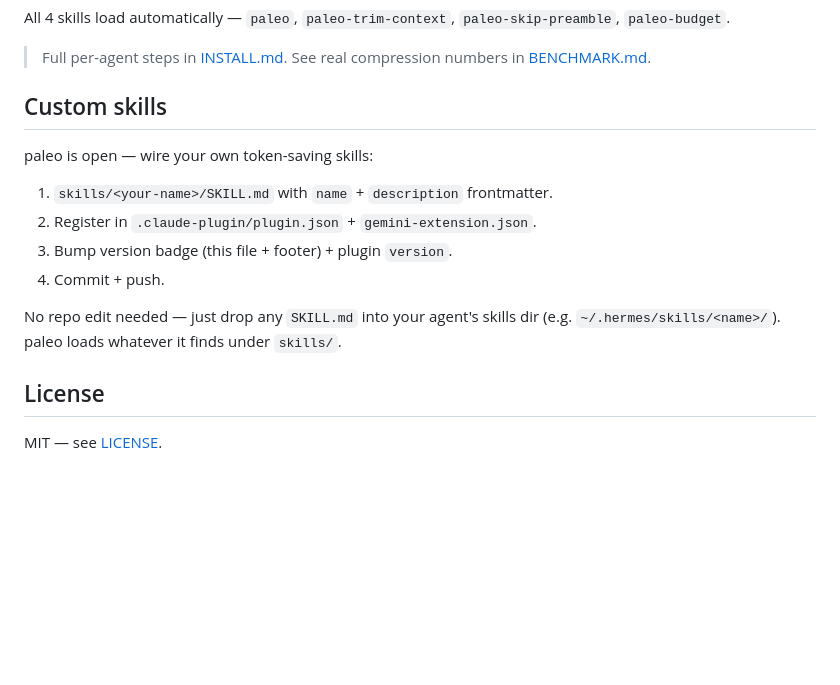
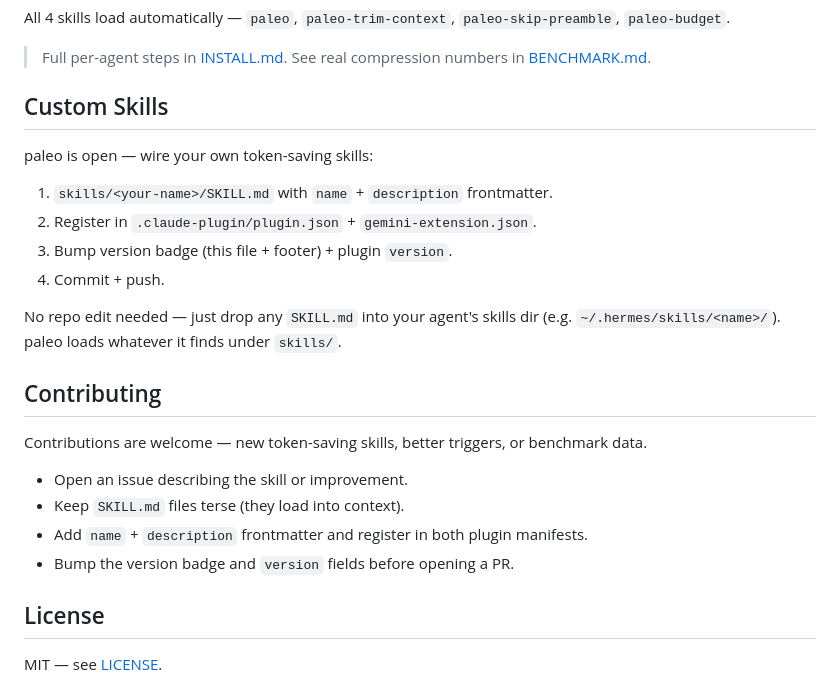
Before and after one commit to mocasus/paleo, a Markdown page: README.md, the part around one of its changes. Drawn GitHub-style; blank space fills up the shorter version.

```diff
--- a/README.md
+++ b/README.md
@@ -73,7 +142,7 @@ All 4 skills load automatically — `paleo`, `paleo-trim-context`, `paleo-skip-p
 
 > Full per-agent steps in [INSTALL.md](./INSTALL.md). See real compression numbers in [BENCHMARK.md](./BENCHMARK.md).
 
-## Custom skills
+## Custom Skills
 
 paleo is open — wire your own token-saving skills:
 
@@ -83,6 +152,15 @@ paleo is open — wire your own token-saving skills:
 4. Commit + push.
 
 No repo edit needed — just drop any `SKILL.md` into your agent's skills dir (e.g. `~/.hermes/skills/<name>/`). paleo loads whatever it finds under `skills/`.
+
+## Contributing
+
+Contributions are welcome — new token-saving skills, better triggers, or benchmark data.
+
+- Open an issue describing the skill or improvement.
+- Keep `SKILL.md` files terse (they load into context).
+- Add `name` + `description` frontmatter and register in both plugin manifests.
+- Bump the version badge and `version` fields before opening a PR.
 
 ## License
 
```
Also changed, not shown: other parts of README.md (+80 -11 lines).
